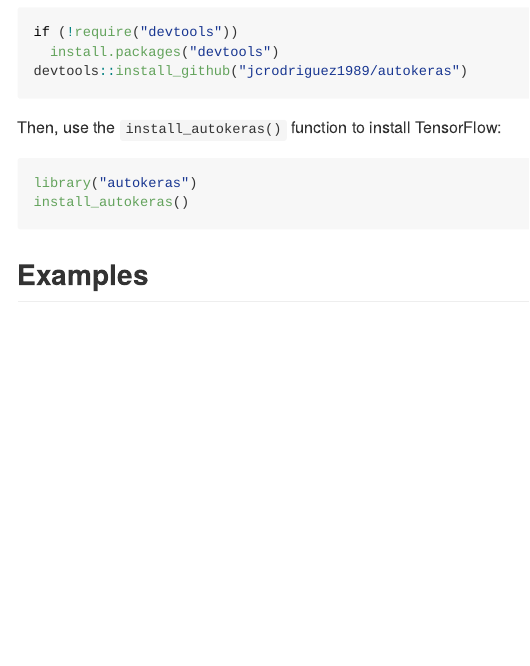
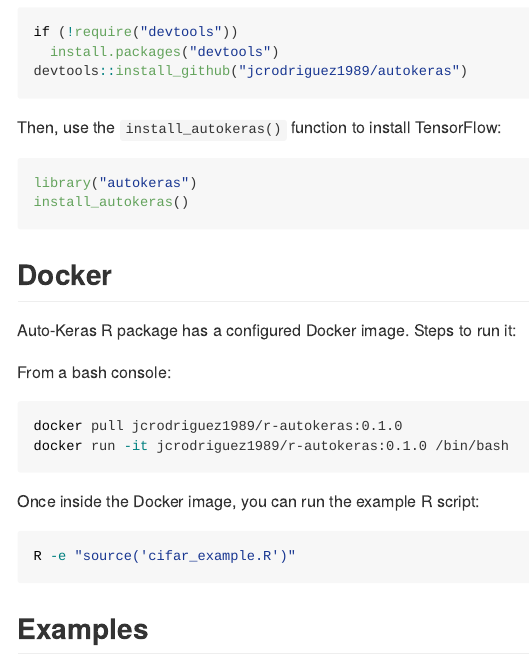
Before and after one commit to r-tensorflow/autokeras, an R Markdown document (README.Rmd): the page in a window 1100 px wide, from 440 px down. The pictures show the output file README.md that the author committed with the source, drawn offline in the style of GitHub.

Commit message:
Changes for package check.

````diff
--- a/README.Rmd
+++ b/README.Rmd
@@ -32,6 +32,24 @@
 ```{r eval=FALSE}
 library("autokeras")
 install_autokeras()
+```
+
+## Docker
+
+Auto-Keras R package has a configured Docker image.
+Steps to run it:
+
+From a bash console:
+
+```{bash eval=FALSE}
+docker pull jcrodriguez1989/r-autokeras:0.1.0
+docker run -it jcrodriguez1989/r-autokeras:0.1.0 /bin/bash
+```
+
+Once inside the Docker image, you can run the example R script:
+
+```{bash eval=FALSE}
+R -e "source('cifar_example.R')"
 ```
 
 ## Examples
````
Also changed, not shown: R/autokeras-model-class.R (+2 -0 lines), R/keras-model.R (+1 -1 lines), R/model-image-classifier.R (+2 -0 lines), R/model-image-regressor.R (+2 -0 lines), R/model-tabular-classifier.R (+2 -0 lines), R/model-tabular-regressor.R (+2 -0 lines), R/model-text-classifier.R (+2 -0 lines), R/model-text-regressor.R (+2 -0 lines), README.md, 3 other files.
